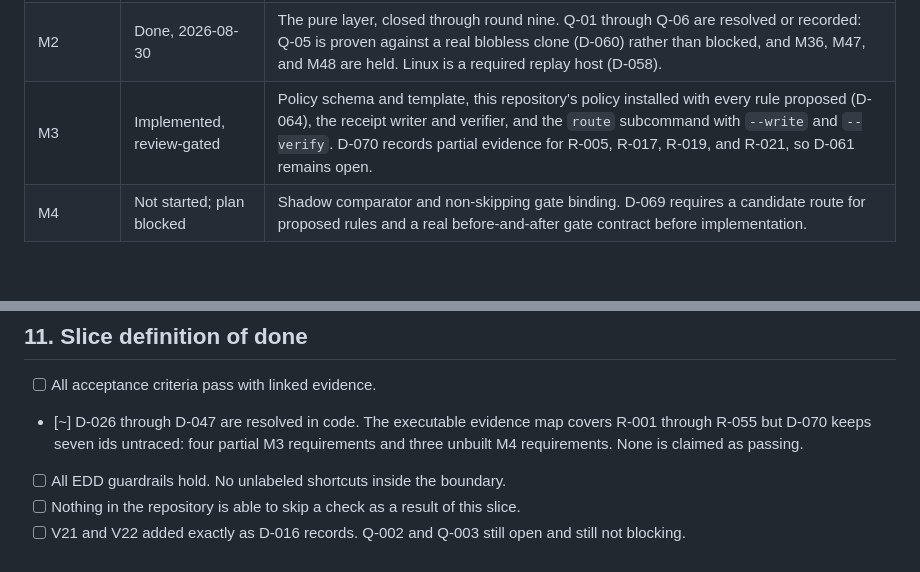
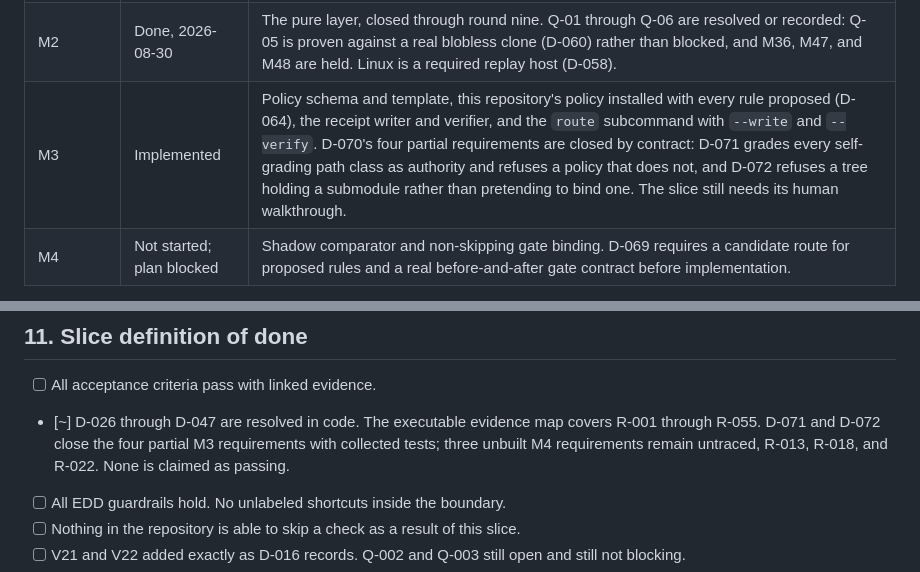
Before and after one commit to LynxTWO/anti-dark-code-skill, a Markdown page: design/routing/SLICE-001-route-shadow.md, 2 parts joined by grey strips. GitHub-like rendering; blank space fills up the shorter version.

```diff
--- a/design/routing/SLICE-001-route-shadow.md
+++ b/design/routing/SLICE-001-route-shadow.md
@@ -43,7 +43,7 @@ Every step works against the real repository, real git state, and the real calib
 |---|---|---|
 | M1 | Done | Extend the catalog with V21 Affected-unit testing and V22 Input fuzz testing, as settled by D-016. No other capability id is added in this milestone. |
 | M2 | Done, 2026-08-30 | The pure layer, closed through round nine. Q-01 through Q-06 are resolved or recorded: Q-05 is proven against a real blobless clone (D-060) rather than blocked, and M36, M47, and M48 are held. Linux is a required replay host (D-058). |
-| M3 | Implemented, review-gated | Policy schema and template, this repository's policy installed with every rule proposed (D-064), the receipt writer and verifier, and the `route` subcommand with `--write` and `--verify`. D-070 records partial evidence for R-005, R-017, R-019, and R-021, so D-061 remains open. |
+| M3 | Implemented | Policy schema and template, this repository's policy installed with every rule proposed (D-064), the receipt writer and verifier, and the `route` subcommand with `--write` and `--verify`. D-070's four partial requirements are closed by contract: D-071 grades every self-grading path class as authority and refuses a policy that does not, and D-072 refuses a tree holding a submodule rather than pretending to bind one. The slice still needs its human walkthrough. |
 | M4 | Not started; plan blocked | Shadow comparator and non-skipping gate binding. D-069 requires a candidate route for proposed rules and a real before-and-after gate contract before implementation. |
 
 M1 is first because a rule cannot name an obligation until the two catalog entries settled by D-016 exist, and D-004 made obligations capability ids.
@@ -164,7 +164,7 @@ An agent's statement that the slice works is a claim. This list is the evidence.
 ## 11. Slice definition of done
 
 - [ ] All acceptance criteria pass with linked evidence.
-- [~] D-026 through D-047 are resolved in code. The executable evidence map covers R-001 through R-055 but D-070 keeps seven ids untraced: four partial M3 requirements and three unbuilt M4 requirements. None is claimed as passing.
+- [~] D-026 through D-047 are resolved in code. The executable evidence map covers R-001 through R-055. D-071 and D-072 close the four partial M3 requirements with collected tests; three unbuilt M4 requirements remain untraced, R-013, R-018, and R-022. None is claimed as passing.
 - [ ] All EDD guardrails hold. No unlabeled shortcuts inside the boundary.
 - [ ] Nothing in the repository is able to skip a check as a result of this slice.
 - [ ] V21 and V22 added exactly as D-016 records. Q-002 and Q-003 still open and still not blocking.
```
Also changed, not shown: design/routing/ARCHITECTURE.md (+2 -2 lines), 1 other file.
